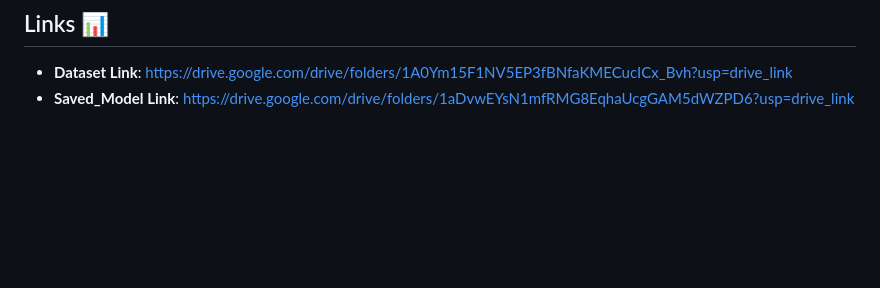
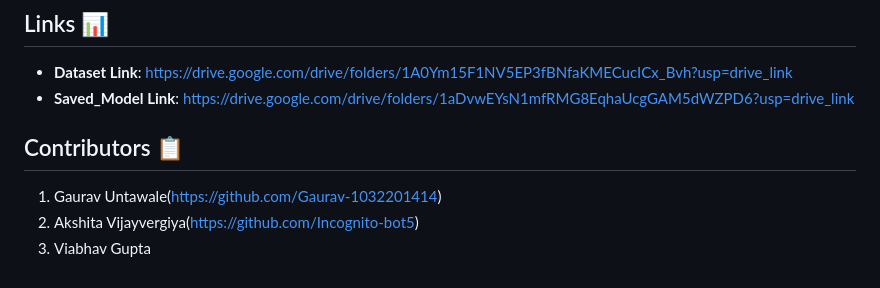
Before and after one commit to Gaurav-1032201414/JobSyncAI, a Markdown page: README.md, the part around the change. Drawn GitHub-style; blank space fills up the shorter version.

```diff
--- a/README.md
+++ b/README.md
@@ -76,3 +76,8 @@ As we wrap up, dive into the highlights of our achievements, confrontations, and
 ## Links 📊
 - **Dataset Link**: https://drive.google.com/drive/folders/1A0Ym15F1NV5EP3fBNfaKMECucICx_Bvh?usp=drive_link
 - **Saved_Model Link**: https://drive.google.com/drive/folders/1aDvwEYsN1mfRMG8EqhaUcgGAM5dWZPD6?usp=drive_link
+
+## Contributors 📋
+1. Gaurav Untawale(https://github.com/Gaurav-1032201414)
+2. Akshita Vijayvergiya(https://github.com/Incognito-bot5)
+3. Viabhav Gupta
```
